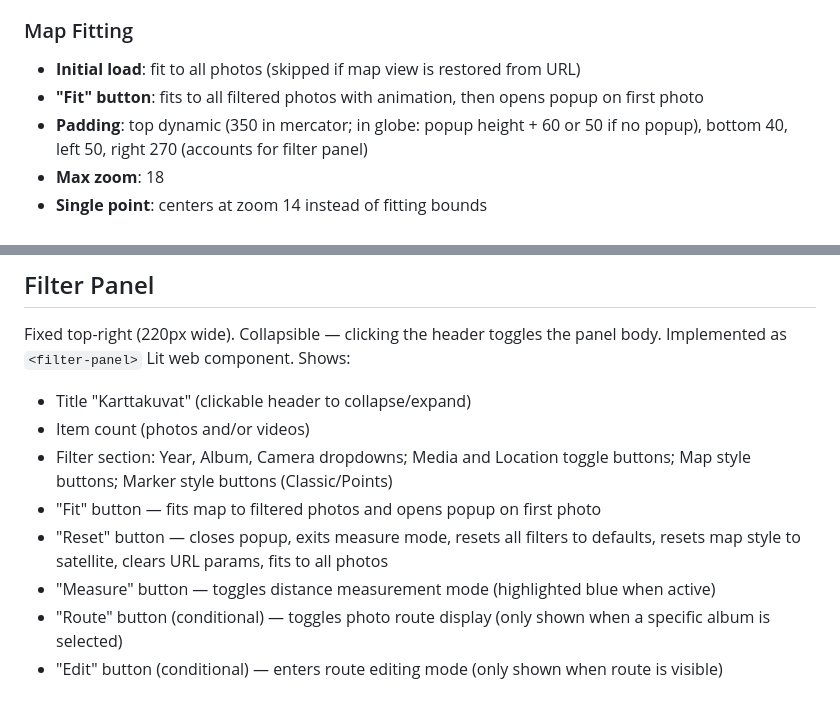
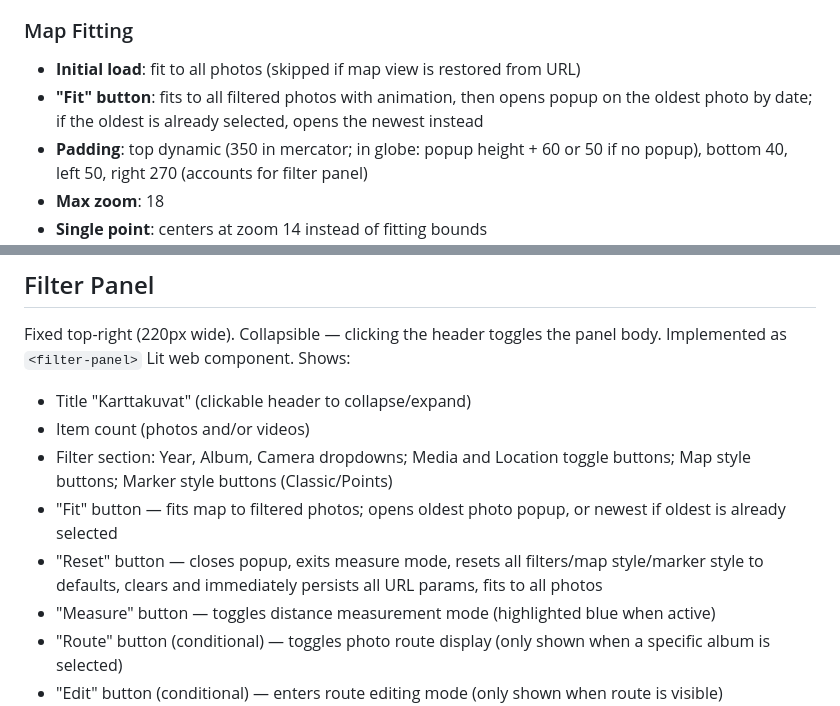
Before and after one commit to heikki/karttakuvat, a Markdown page: docs/app.md, 2 parts joined by grey strips. Rendered like a GitHub page.

```diff
--- a/docs/app.md
+++ b/docs/app.md
@@ -99,7 +99,7 @@ Default center: Kuhmo, Finland (29.52, 64.13). Zoom 10. Box zoom, double-click z
 ### Map Fitting
 
 - **Initial load**: fit to all photos (skipped if map view is restored from URL)
-- **"Fit" button**: fits to all filtered photos with animation, then opens popup on first photo
+- **"Fit" button**: fits to all filtered photos with animation, then opens popup on the oldest photo by date; if the oldest is already selected, opens the newest instead
 - **Padding**: top dynamic (350 in mercator; in globe: popup height + 60 or 50 if no popup), bottom 40, left 50, right 270 (accounts for filter panel)
 - **Max zoom**: 18
 - **Single point**: centers at zoom 14 instead of fitting bounds
@@ -287,8 +287,8 @@ Fixed top-right (220px wide). Collapsible — clicking the header toggles the pa
 - Title "Karttakuvat" (clickable header to collapse/expand)
 - Item count (photos and/or videos)
 - Filter section: Year, Album, Camera dropdowns; Media and Location toggle buttons; Map style buttons; Marker style buttons (Classic/Points)
-- "Fit" button — fits map to filtered photos and opens popup on first photo
-- "Reset" button — closes popup, exits measure mode, resets all filters to defaults, resets map style to satellite, clears URL params, fits to all photos
+- "Fit" button — fits map to filtered photos; opens oldest photo popup, or newest if oldest is already selected
+- "Reset" button — closes popup, exits measure mode, resets all filters/map style/marker style to defaults, clears and immediately persists all URL params, fits to all photos
 - "Measure" button — toggles distance measurement mode (highlighted blue when active)
 - "Route" button (conditional) — toggles photo route display (only shown when a specific album is selected)
 - "Edit" button (conditional) — enters route editing mode (only shown when route is visible)
```
Also changed, not shown: docs/diary.md (+6 -0 lines).
